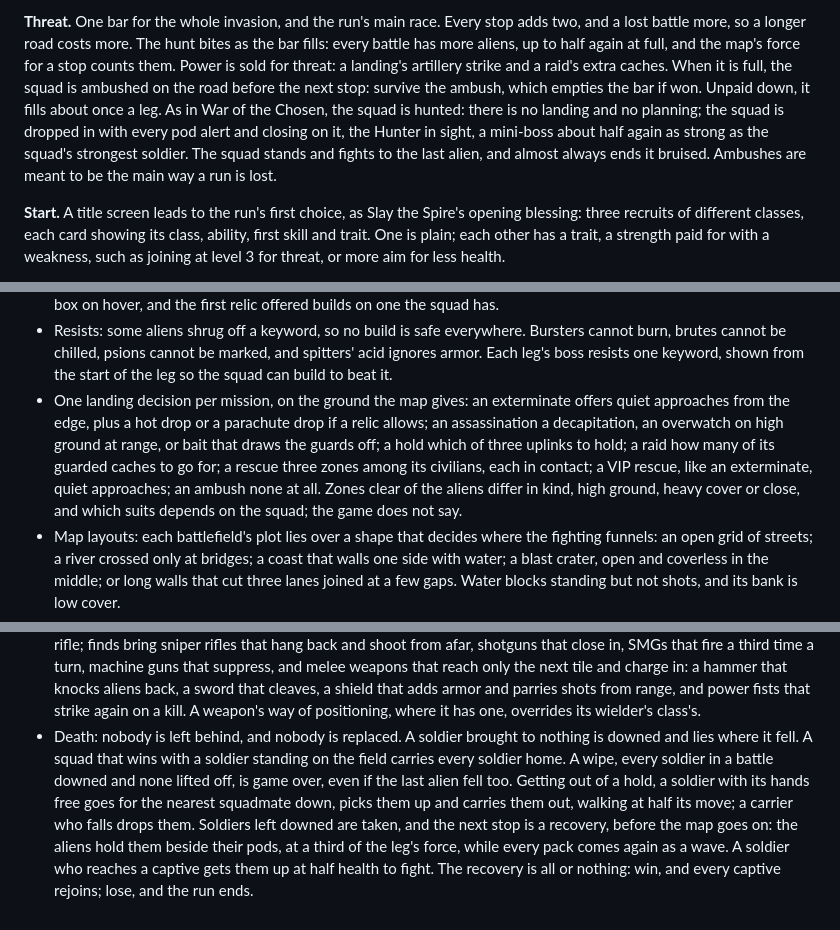
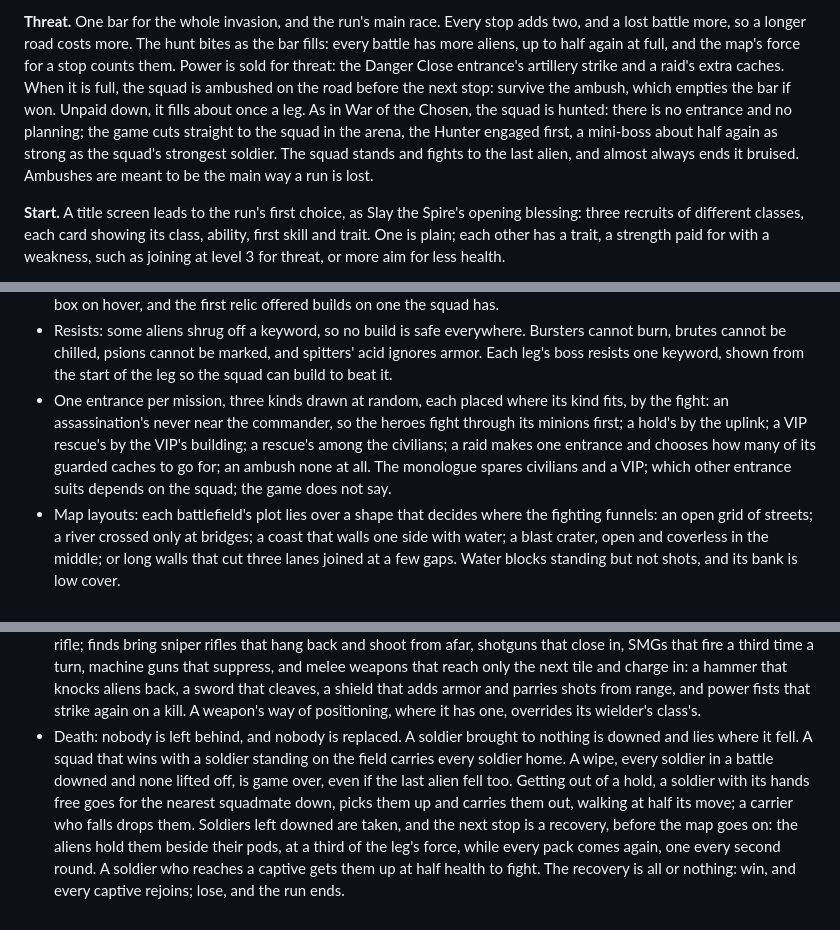
Before and after one commit to DanGau/TacticalAuto, a Markdown page: docs/premise.md, 3 parts joined by grey strips. Drawn GitHub-style.

```diff
--- a/docs/premise.md
+++ b/docs/premise.md
@@ -39,5 +39,5 @@
 
-**Threat.** One bar for the whole invasion, and the run's main race. Every stop adds two, and a lost battle more, so a longer road costs more. The hunt bites as the bar fills: every battle has more aliens, up to half again at full, and the map's force for a stop counts them. Power is sold for threat: a landing's artillery strike and a raid's extra caches. When it is full, the squad is ambushed on the road before the next stop: survive the ambush, which empties the bar if won. Unpaid down, it fills about once a leg. As in War of the Chosen, the squad is hunted: there is no landing and no planning; the squad is dropped in with every pod alert and closing on it, the Hunter in sight, a mini-boss about half again as strong as the squad's strongest soldier. The squad stands and fights to the last alien, and almost always ends it bruised. Ambushes are meant to be the main way a run is lost.
+**Threat.** One bar for the whole invasion, and the run's main race. Every stop adds two, and a lost battle more, so a longer road costs more. The hunt bites as the bar fills: every battle has more aliens, up to half again at full, and the map's force for a stop counts them. Power is sold for threat: the Danger Close entrance's artillery strike and a raid's extra caches. When it is full, the squad is ambushed on the road before the next stop: survive the ambush, which empties the bar if won. Unpaid down, it fills about once a leg. As in War of the Chosen, the squad is hunted: there is no entrance and no planning; the game cuts straight to the squad in the arena, the Hunter engaged first, a mini-boss about half again as strong as the squad's strongest soldier. The squad stands and fights to the last alien, and almost always ends it bruised. Ambushes are meant to be the main way a run is lost.
 
 **Start.** A title screen leads to the run's first choice, as Slay the Spire's opening blessing: three recruits of different classes, each card showing its class, ability, first skill and trait. One is plain; each other has a trait, a strength paid for with a weakness, such as joining at level 3 for threat, or more aim for less health.
 
@@ -56,9 +56,9 @@
 - Keywords: Burn, Frost, Mark, Crit, Kill and Ward tie skills, gear and relics together, as a deckbuilder's card types do. Some pieces cause a keyword, such as gear that chills or a skill that marks; others pay off on it, such as a relic that adds damage to chilled targets. Two keywords can meet: a crit that sets a target burning, a hit on a target both burning and chilled. Cards colour each keyword in their text, lit where the squad already has one, and define it in a box on hover, and the first relic offered builds on one the squad has.
 - Resists: some aliens shrug off a keyword, so no build is safe everywhere. Bursters cannot burn, brutes cannot be chilled, psions cannot be marked, and spitters' acid ignores armor. Each leg's boss resists one keyword, shown from the start of the leg so the squad can build to beat it.
-- One landing decision per mission, on the ground the map gives: an exterminate offers quiet approaches from the edge, plus a hot drop or a parachute drop if a relic allows; an assassination a decapitation, an overwatch on high ground at range, or bait that draws the guards off; a hold which of three uplinks to hold; a raid how many of its guarded caches to go for; a rescue three zones among its civilians, each in contact; a VIP rescue, like an exterminate, quiet approaches; an ambush none at all. Zones clear of the aliens differ in kind, high ground, heavy cover or close, and which suits depends on the squad; the game does not say.
+- One entrance per mission, three kinds drawn at random, each placed where its kind fits, by the fight: an assassination's never near the commander, so the heroes fight through its minions first; a hold's by the uplink; a VIP rescue's by the VIP's building; a rescue's among the civilians; a raid makes one entrance and chooses how many of its guarded caches to go for; an ambush none at all. The monologue spares civilians and a VIP; which other entrance suits depends on the squad; the game does not say.
 - Map layouts: each battlefield's plot lies over a shape that decides where the fighting funnels: an open grid of streets; a river crossed only at bridges; a coast that walls one side with water; a blast crater, open and coverless in the middle; or long walls that cut three lanes joined at a few gaps. Water blocks standing but not shots, and its bank is low cover.
 - Mission AI: the squad fights to its goal. On a hold it heads for the uplink and stands its ground within 3 tiles of it, and the aliens converge there; on an assassination it closes on the commander once sighted; on a rescue it pushes in, careless of risk, on the alien nearest a civilian; on a VIP rescue it makes for the VIP, then escorts it out. Each battle's alien force varies by one either way.
 - High ground: hills rise a level, their crests two. A unit sees 2 tiles farther for each level it stands above what it looks at, and 2 less for each below; a shot gains 10% aim per level downhill and loses it uphill; and a step up a level costs 2 extra move, so charging a hill is slow. Raised tiles are drawn higher and lighter.
 - Gear: won battles and caches drop gear for the squad, not for any one soldier. Each is built from parts, as Borderlands builds guns: a base, a stat mod, some of which trade one stat for another, or on rare and epic gear one effect, such as setting targets burning or absorbing the first hit. A soldier has three slots: weapon, armor, utility. Found gear is decided at once: the player puts it on any soldier, replacing and selling what that soldier had in the slot, or sells it. Nothing is taken off or stored. Gear survives a death.
 - Weapons: a weapon's base is the weapon itself, and any class wields any weapon. Every soldier starts with an assault rifle; finds bring sniper rifles that hang back and shoot from afar, shotguns that close in, SMGs that fire a third time a turn, machine guns that suppress, and melee weapons that reach only the next tile and charge in: a hammer that knocks aliens back, a sword that cleaves, a shield that adds armor and parries shots from range, and power fists that strike again on a kill. A weapon's way of positioning, where it has one, overrides its wielder's class's.
-- Death: nobody is left behind, and nobody is replaced. A soldier brought to nothing is downed and lies where it fell. A squad that wins with a soldier standing on the field carries every soldier home. A wipe, every soldier in a battle downed and none lifted off, is game over, even if the last alien fell too. Getting out of a hold, a soldier with its hands free goes for the nearest squadmate down, picks them up and carries them out, walking at half its move; a carrier who falls drops them. Soldiers left downed are taken, and the next stop is a recovery, before the map goes on: the aliens hold them beside their pods, at a third of the leg's force, while every pack comes again as a wave. A soldier who reaches a captive gets them up at half health to fight. The recovery is all or nothing: win, and every captive rejoins; lose, and the run ends.
+- Death: nobody is left behind, and nobody is replaced. A soldier brought to nothing is downed and lies where it fell. A squad that wins with a soldier standing on the field carries every soldier home. A wipe, every soldier in a battle downed and none lifted off, is game over, even if the last alien fell too. Getting out of a hold, a soldier with its hands free goes for the nearest squadmate down, picks them up and carries them out, walking at half its move; a carrier who falls drops them. Soldiers left downed are taken, and the next stop is a recovery, before the map goes on: the aliens hold them beside their pods, at a third of the leg's force, while every pack comes again, one every second round. A soldier who reaches a captive gets them up at half health to fight. The recovery is all or nothing: win, and every captive rejoins; lose, and the run ends.
```
Also changed, not shown: other parts of docs/premise.md (+7 -7 lines), docs/architecture/modules.md (+7 -6 lines), docs/game-design.md (+1 -0 lines).
